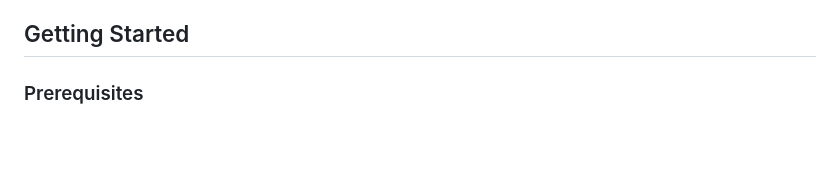
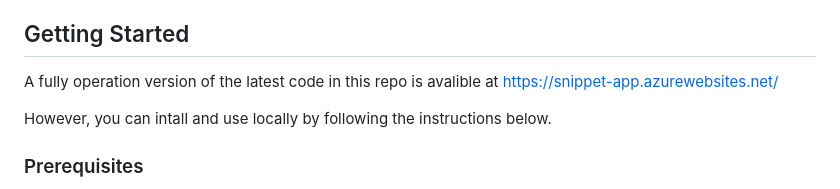
Before and after one commit to jjedwards2081/snippet, a Markdown page: README.md, the part around the change. Rendered like a GitHub page; blank space fills up the shorter version.

Commit message:
Update README with deployment and installation info
Added information about the live version and local installation instructions.

```diff
--- a/README.md
+++ b/README.md
@@ -19,6 +19,10 @@ A Socratic tutoring web app that teaches students MakeCode Python for Minecraft
 - **Content Safety** — the tutor stays in character, redirects inappropriate requests, and enforces classroom-appropriate content
 
 ## Getting Started
+
+A fully operation version of the latest code in this repo is avalible at https://snippet-app.azurewebsites.net/
+
+However, you can intall and use locally by following the instructions below.
 
 ### Prerequisites
 
```
